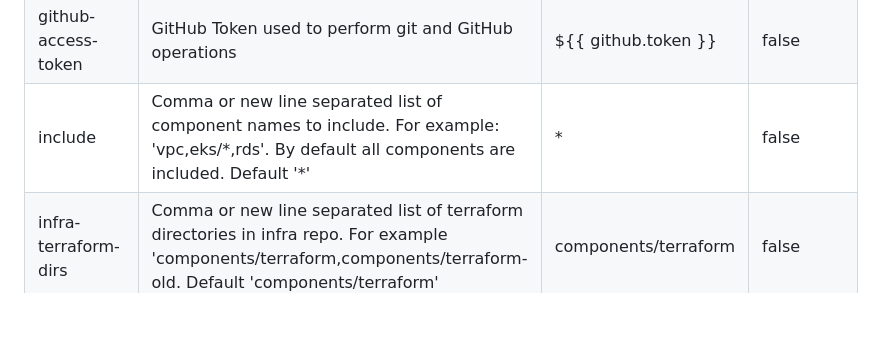
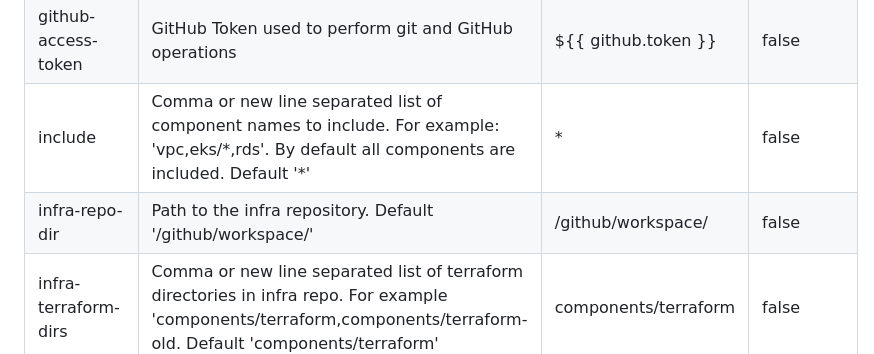
Before and after one commit to cloudposse/github-action-atmos-component-updater, a Markdown page: README.md, the part around the change. Rendered like a GitHub page; blank space fills up the shorter version.

Commit message:
chore: update README.md

```diff
--- a/README.md
+++ b/README.md
@@ -232,6 +232,7 @@ _And_ you need to allow GitHub Actions to create and approve pulls requests in b
 | exclude | Comma or new line separated list of component names to exclude. For example: 'vpc,eks/\*,rds'. By default no components are excluded. Default '' |  | false |
 | github-access-token | GitHub Token used to perform git and GitHub operations | ${{ github.token }} | false |
 | include | Comma or new line separated list of component names to include. For example: 'vpc,eks/\*,rds'. By default all components are included. Default '\*' | \* | false |
+| infra-repo-dir | Path to the infra repository. Default '/github/workspace/' | /github/workspace/ | false |
 | infra-terraform-dirs | Comma or new line separated list of terraform directories in infra repo. For example 'components/terraform,components/terraform-old. Default 'components/terraform' | components/terraform | false |
 | log-level | Log level for this action. Default 'INFO' | INFO | false |
 | max-number-of-prs | Number of PRs to create. Maximum is 10. | 10 | false |
```
